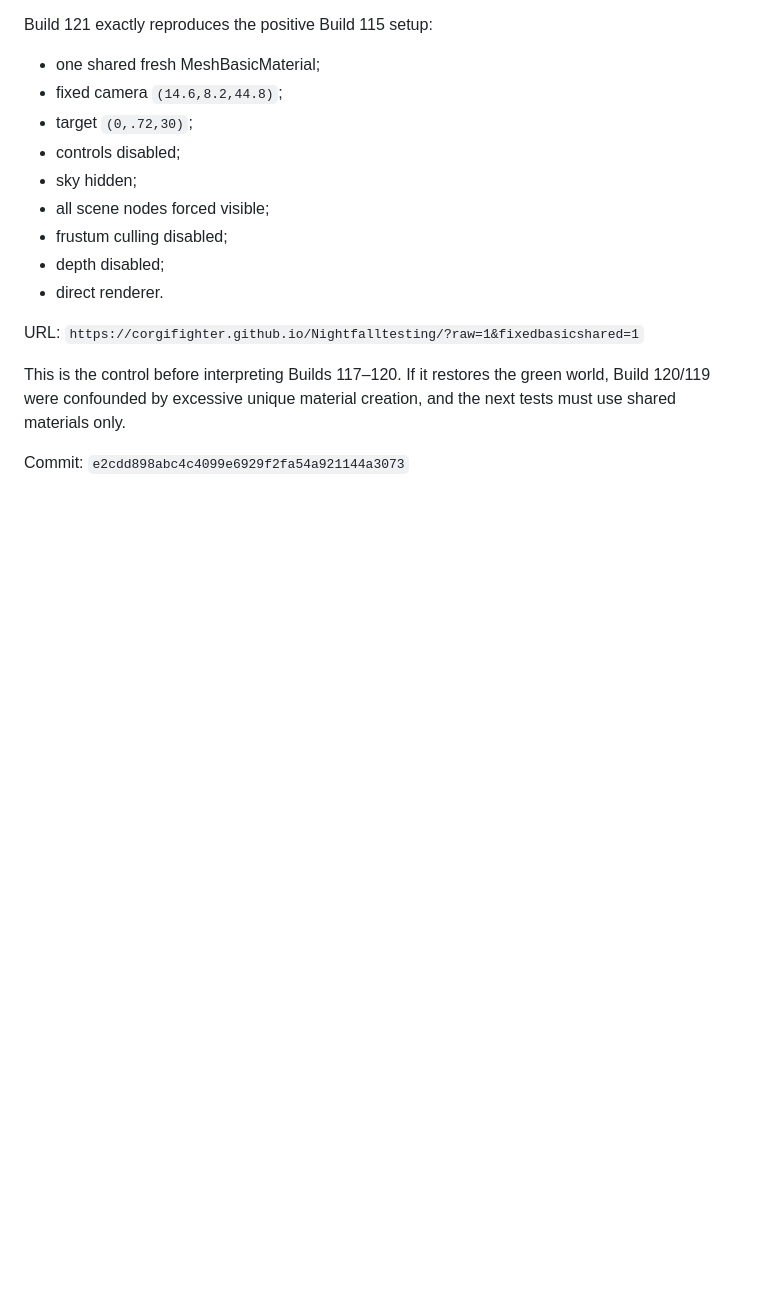
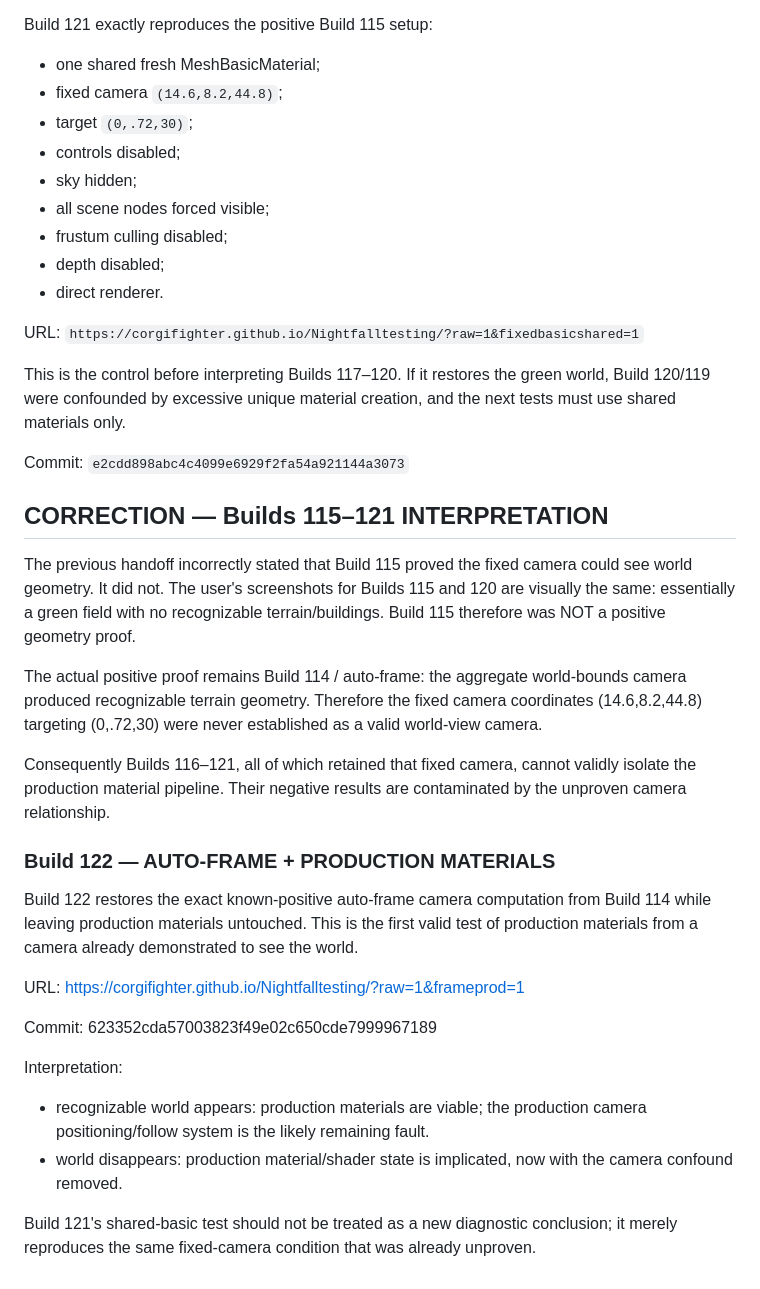
Before and after one commit to corgifighter/Nightfalltesting, a Markdown page: PROJECT_CONTINUATION_HANDOFF.md, the part around the change. Rendered like a GitHub page; blank space fills up the shorter version.

Commit message:
Correct diagnostic history and document Build 122

```diff
--- a/PROJECT_CONTINUATION_HANDOFF.md
+++ b/PROJECT_CONTINUATION_HANDOFF.md
@@ -1065,3 +1065,27 @@ URL:
 This is the control before interpreting Builds 117–120. If it restores the green world, Build 120/119 were confounded by excessive unique material creation, and the next tests must use shared materials only.
 
 Commit: `e2cdd898abc4c4099e6929f2fa54a921144a3073`
+
+
+## CORRECTION — Builds 115–121 INTERPRETATION
+
+The previous handoff incorrectly stated that Build 115 proved the fixed camera could see world geometry. It did not. The user's screenshots for Builds 115 and 120 are visually the same: essentially a green field with no recognizable terrain/buildings. Build 115 therefore was NOT a positive geometry proof.
+
+The actual positive proof remains Build 114 / auto-frame: the aggregate world-bounds camera produced recognizable terrain geometry. Therefore the fixed camera coordinates (14.6,8.2,44.8) targeting (0,.72,30) were never established as a valid world-view camera.
+
+Consequently Builds 116–121, all of which retained that fixed camera, cannot validly isolate the production material pipeline. Their negative results are contaminated by the unproven camera relationship.
+
+### Build 122 — AUTO-FRAME + PRODUCTION MATERIALS
+
+Build 122 restores the exact known-positive auto-frame camera computation from Build 114 while leaving production materials untouched. This is the first valid test of production materials from a camera already demonstrated to see the world.
+
+URL:
+https://corgifighter.github.io/Nightfalltesting/?raw=1&frameprod=1
+
+Commit: 623352cda57003823f49e02c650cde7999967189
+
+Interpretation:
+- recognizable world appears: production materials are viable; the production camera positioning/follow system is the likely remaining fault.
+- world disappears: production material/shader state is implicated, now with the camera confound removed.
+
+Build 121's shared-basic test should not be treated as a new diagnostic conclusion; it merely reproduces the same fixed-camera condition that was already unproven.
```
